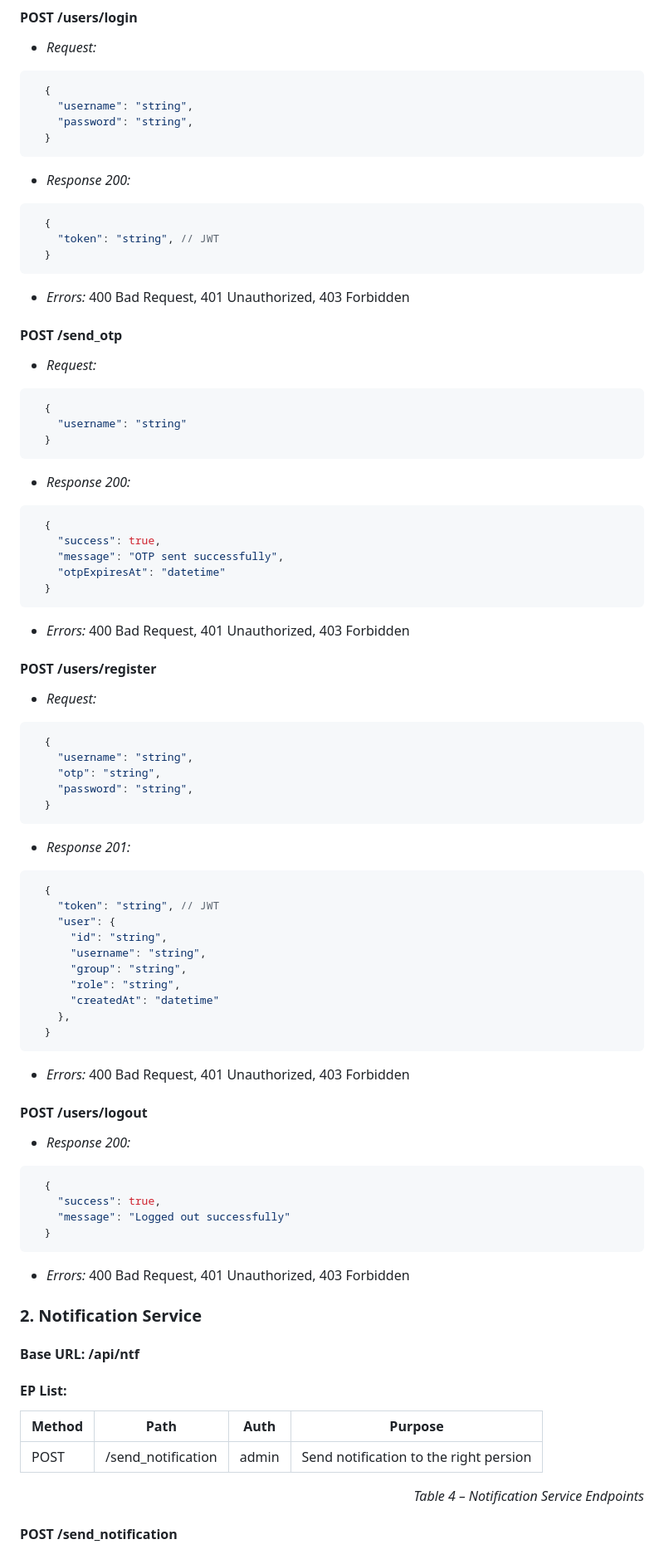
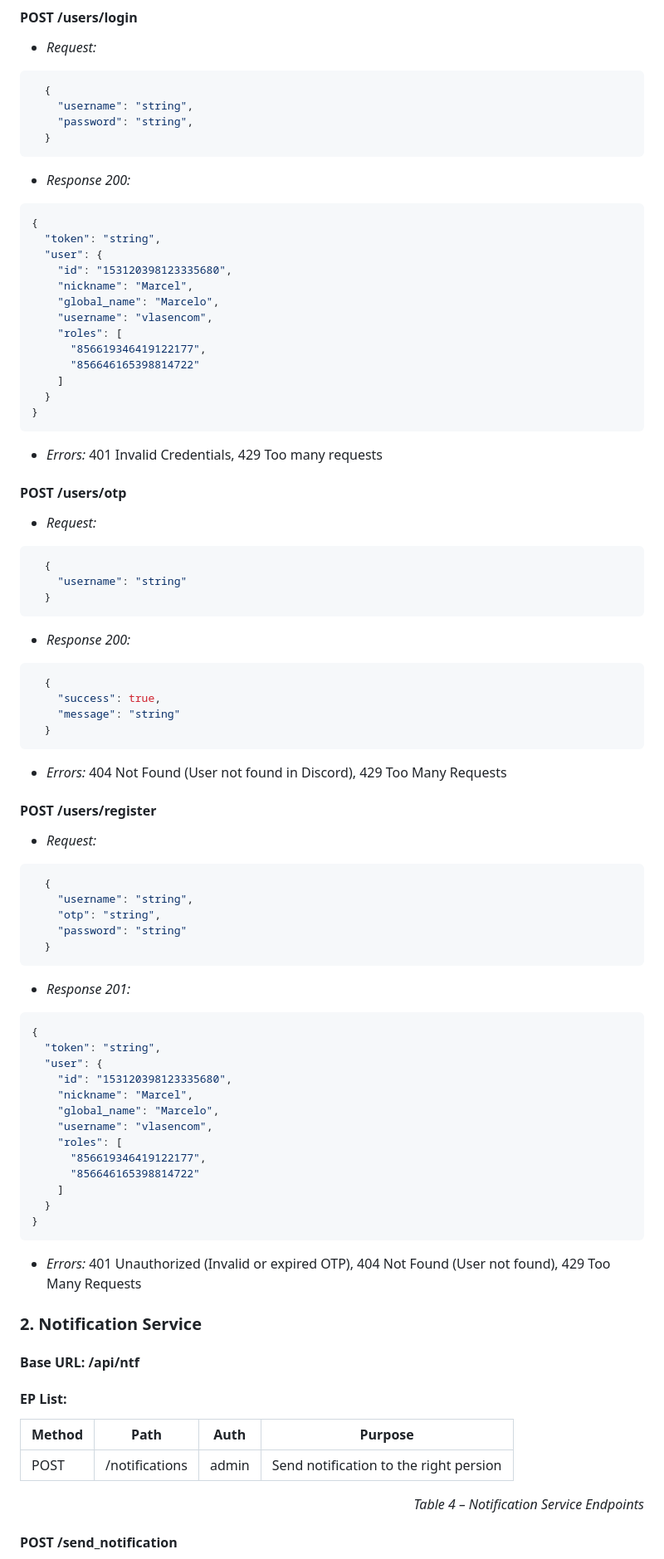
Before and after one commit to bytegrip/faf-mgmt, a Markdown page: README.md, the part around the change printed below. Shown: that part at 83% size. GitHub-like rendering.

````diff
--- a/README.md
+++ b/README.md
@@ -293,13 +287,23 @@ All the services in the FAF Cab Management Platform expose RESTful HTTP APIs. Th
 
 - *Response 200:*
 ```json
-  {
-    "token": "string", // JWT
+{
+  "token": "string",
+  "user": {
+    "id": "153120398123335680",
+    "nickname": "Marcel",
+    "global_name": "Marcelo",
+    "username": "vlasencom",
+    "roles": [
+      "856619346419122177",
+      "856646165398814722"
+    ]
   }
-```
-- *Errors:* 400 Bad Request, 401 Unauthorized, 403 Forbidden
-
-#### POST /send_otp
+}
+```
+- *Errors:* 401 Invalid Credentials, 429 Too many requests
+
+#### POST /users/otp
 - *Request:*
 ```json
   {
@@ -311,11 +315,10 @@ All the services in the FAF Cab Management Platform expose RESTful HTTP APIs. Th
 ```json
   {
     "success": true,
-    "message": "OTP sent successfully",
-    "otpExpiresAt": "datetime"
+    "message": "string"
   }
 ```
-- *Errors:* 400 Bad Request, 401 Unauthorized, 403 Forbidden
+- *Errors:* 404 Not Found (User not found in Discord), 429 Too Many Requests
 
 #### POST /users/register
 - *Request:*
@@ -323,34 +326,27 @@ All the services in the FAF Cab Management Platform expose RESTful HTTP APIs. Th
   {
     "username": "string",
     "otp": "string",
-    "password": "string",
+    "password": "string"
   }
 ```
 
 - *Response 201:*
 ```json
-  {
-    "token": "string", // JWT
-    "user": {
-      "id": "string",
-      "username": "string",
-      "group": "string",
-      "role": "string",
-      "createdAt": "datetime"
-    },
+{
+  "token": "string",
+  "user": {
+    "id": "153120398123335680",
+    "nickname": "Marcel",
+    "global_name": "Marcelo",
+    "username": "vlasencom",
+    "roles": [
+      "856619346419122177",
+      "856646165398814722"
+    ]
   }
-```
-- *Errors:* 400 Bad Request, 401 Unauthorized, 403 Forbidden
-
-#### POST /users/logout
-- *Response 200:*
-```json
-  {
-    "success": true,
-    "message": "Logged out successfully"
-  }
-```
-- *Errors:* 400 Bad Request, 401 Unauthorized, 403 Forbidden
+}
+```
+- *Errors:* 401 Unauthorized (Invalid or expired OTP), 404 Not Found (User not found), 429 Too Many Requests
 
 ### 2. Notification Service
 #### Base URL: /api/ntf
@@ -358,7 +354,7 @@ All the services in the FAF Cab Management Platform expose RESTful HTTP APIs. Th
 #### EP List:
 | Method | Path                   | Auth   | Purpose                                    |
 | ------ | ---------------------- | ------ | ------------------------------------------ |
-| POST   | /send_notification     | admin  | Send notification to the right persion     |
+| POST   | /notifications         | admin  | Send notification to the right persion     |
 
 <p align="right"><i>Table 4 – Notification Service Endpoints</i></p>
 
````
Also changed, not shown: other parts of README.md (+59 -52 lines), assets/fafcab.png, 6 other files.
